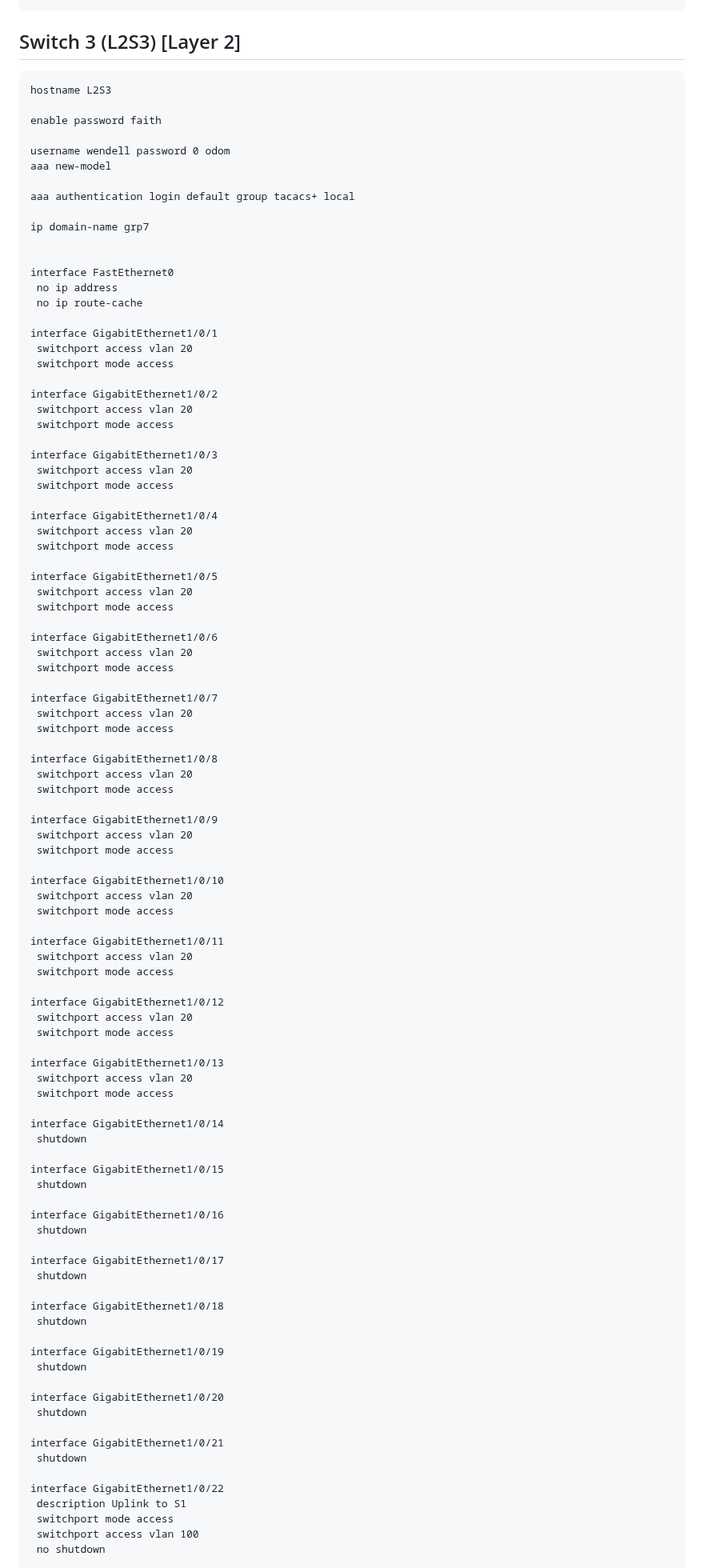
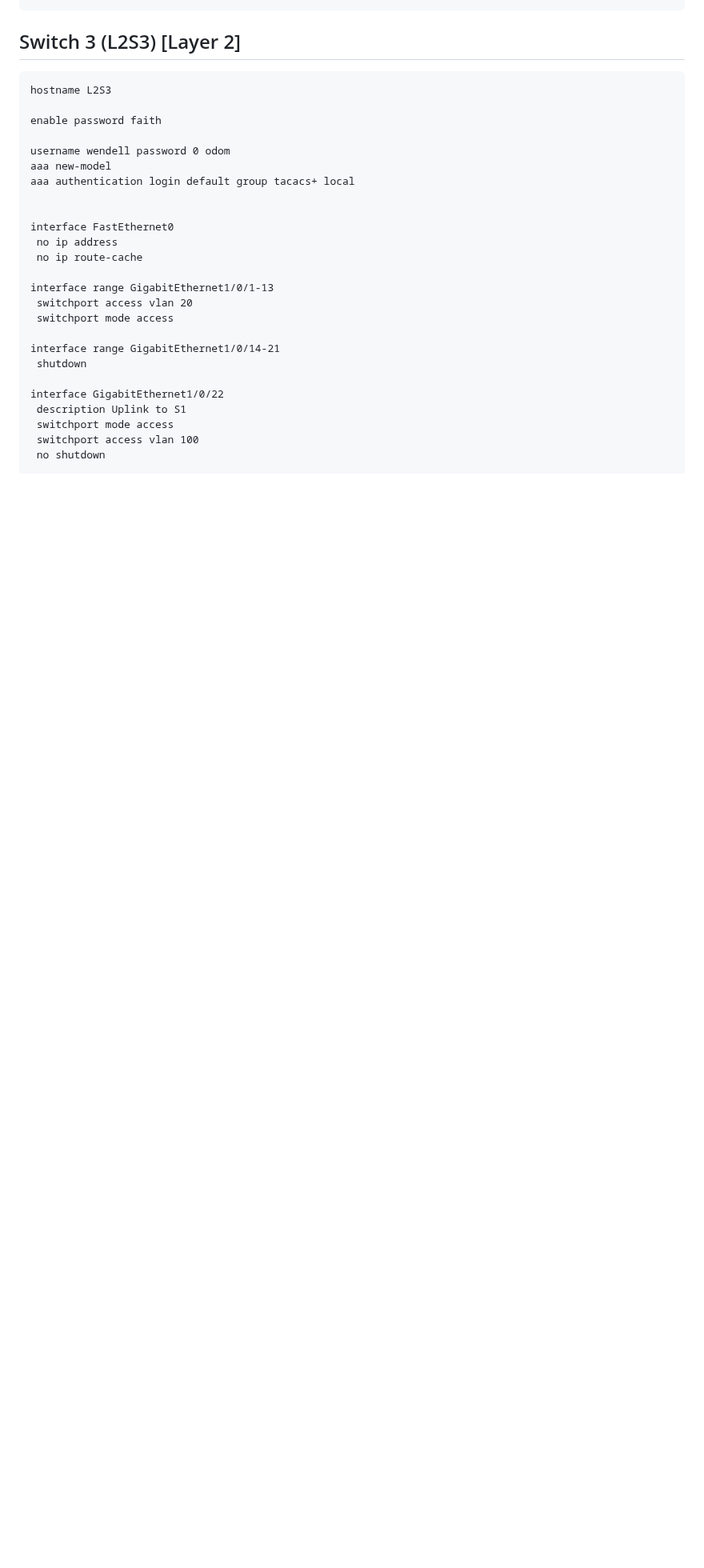
Before and after one commit to AlexanderLJX/SecureEnterpriseLAN-ICT2217, a Markdown page: configuration.md, the part around one of its changes. Shown at 80% size. Rendered like a GitHub page; blank space fills up the shorter version.

```diff
--- a/configuration.md
+++ b/configuration.md
@@ -427,90 +427,18 @@ enable password faith
 
 username wendell password 0 odom
 aaa new-model
-
 aaa authentication login default group tacacs+ local
-
-ip domain-name grp7
 
 
 interface FastEthernet0
  no ip address
  no ip route-cache
 
-interface GigabitEthernet1/0/1
+interface range GigabitEthernet1/0/1-13
  switchport access vlan 20
  switchport mode access
 
-interface GigabitEthernet1/0/2
- switchport access vlan 20
- switchport mode access
-
-interface GigabitEthernet1/0/3
- switchport access vlan 20
- switchport mode access
-
-interface GigabitEthernet1/0/4
- switchport access vlan 20
- switchport mode access
-
-interface GigabitEthernet1/0/5
- switchport access vlan 20
- switchport mode access
-
-interface GigabitEthernet1/0/6
- switchport access vlan 20
- switchport mode access
-
-interface GigabitEthernet1/0/7
- switchport access vlan 20
- switchport mode access
-
-interface GigabitEthernet1/0/8
- switchport access vlan 20
- switchport mode access
-
-interface GigabitEthernet1/0/9
- switchport access vlan 20
- switchport mode access
-
-interface GigabitEthernet1/0/10
- switchport access vlan 20
- switchport mode access
-
-interface GigabitEthernet1/0/11
- switchport access vlan 20
- switchport mode access
-
-interface GigabitEthernet1/0/12
- switchport access vlan 20
- switchport mode access
-
-interface GigabitEthernet1/0/13
- switchport access vlan 20
- switchport mode access
-
-interface GigabitEthernet1/0/14
- shutdown
-
-interface GigabitEthernet1/0/15
- shutdown
-
-interface GigabitEthernet1/0/16
- shutdown
-
-interface GigabitEthernet1/0/17
- shutdown
-
-interface GigabitEthernet1/0/18
- shutdown
-
-interface GigabitEthernet1/0/19
- shutdown
-
-interface GigabitEthernet1/0/20
- shutdown
-
-interface GigabitEthernet1/0/21
+interface range GigabitEthernet1/0/14-21
  shutdown
 
 interface GigabitEthernet1/0/22
```
Also changed, not shown: other parts of configuration.md (+109 -59 lines).
